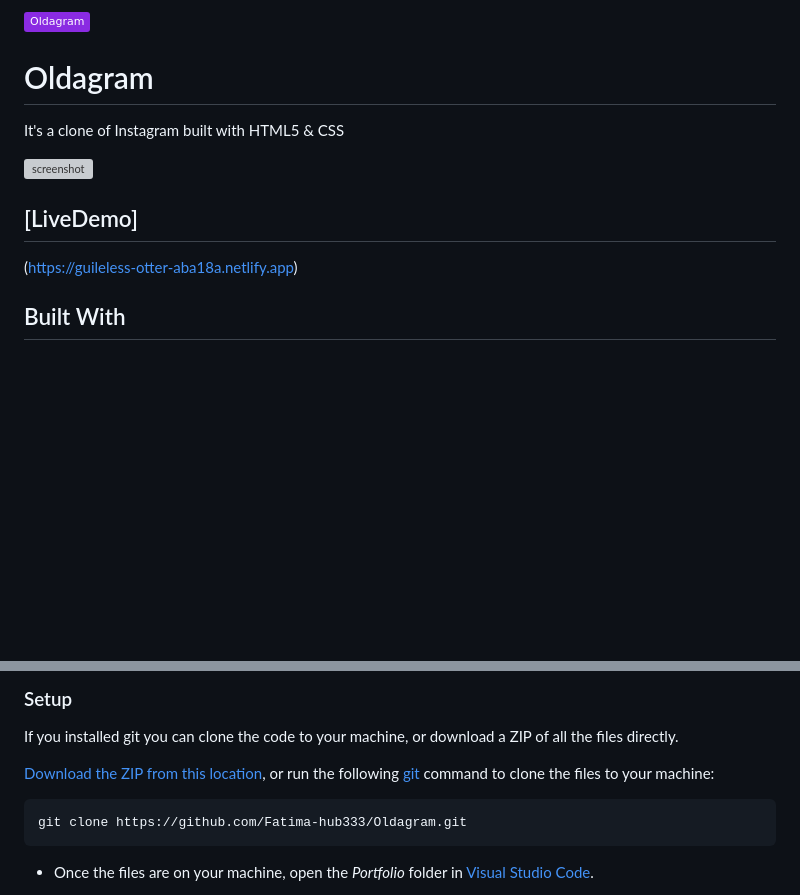
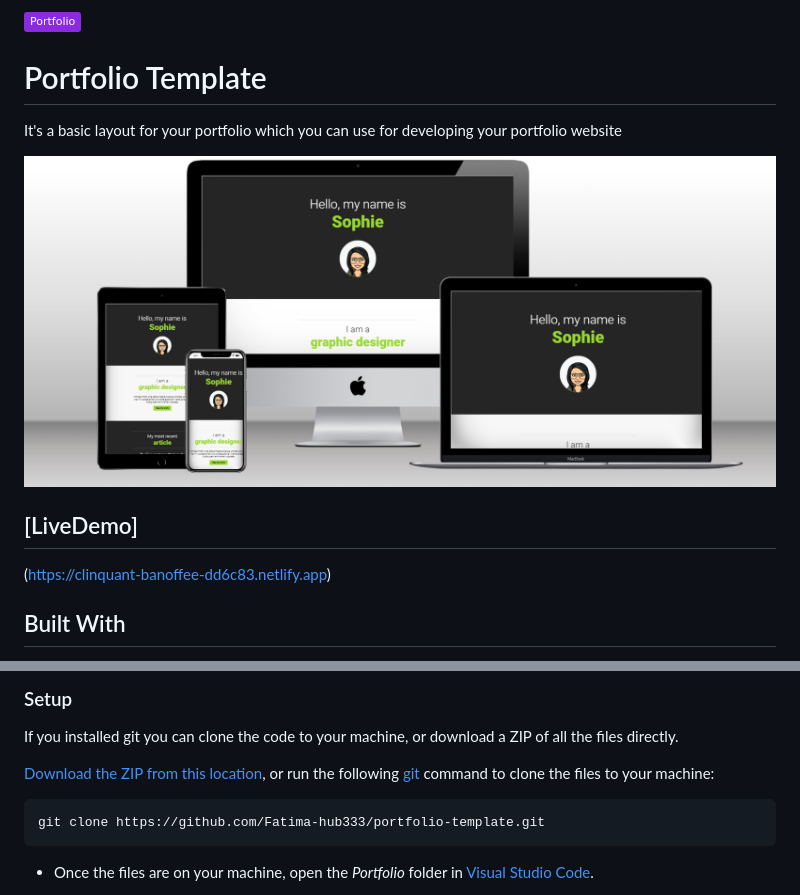
Before and after one commit to Fatima-hub333/portfolio-template, a Markdown page: README.md, 2 parts joined by grey strips. Rendered like a GitHub page; pictures changed too: preview-portfolio.png (added); badges without logos; blank space fills up the shorter version; grey boxes are pictures that could not be loaded.

````diff
--- a/README.md
+++ b/README.md
@@ -1,12 +1,12 @@
-![](https://img.shields.io/badge/Oldagram-blueviolet)
+![](https://img.shields.io/badge/Portfolio-blueviolet)
 
-# Oldagram
-It's a clone of Instagram built with HTML5 & CSS
+# Portfolio Template
+It's a basic layout for your portfolio which you can use for developing your portfolio website
 
-![screenshot](images/preview-oldagram.png)
+![screenshot](preview-portfolio.png)
 
 ## [LiveDemo]
-(https://guileless-otter-aba18a.netlify.app)
+(https://clinquant-banoffee-dd6c83.netlify.app)
 
 ## Built With
 
@@ -27,6 +27,6 @@ If you installed git you can clone the code to your machine, or download a ZIP o
 
 ```bash
-git clone https://github.com/Fatima-hub333/Oldagram.git
+git clone https://github.com/Fatima-hub333/portfolio-template.git
 ```
 
 - Once the files are on your machine, open the _Portfolio_ folder in [Visual Studio Code](https://code.visualstudio.com/).
````
Also changed, not shown: other parts of README.md (+2 -2 lines).
